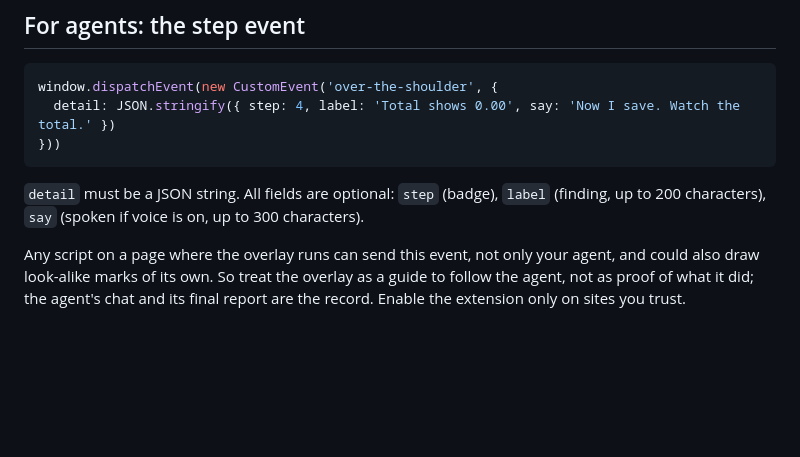
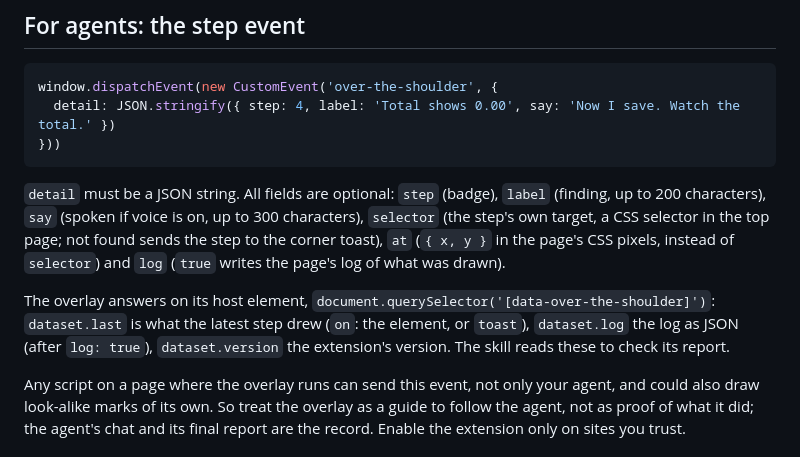
Before and after one commit to ahmadrazainbox/over-the-shoulder, a Markdown page: README.md, the part around one of its changes. Rendered like a GitHub page; blank space fills up the shorter version.

Commit message:
README: the step event's new fields and read-backs
From the review of #14: the README listed only step, label and say.
Adds selector, at and log, and the host's data-last, data-log and
data-version; rewraps the Releases paragraph.

Co-Authored-By: Claude Opus 5.5 <noreply@anthropic.com>

````diff
--- a/README.md
+++ b/README.md
@@ -77,7 +77,13 @@ window.dispatchEvent(new CustomEvent('over-the-shoulder', {
 ```
 
 `detail` must be a JSON string. All fields are optional: `step` (badge), `label` (finding, up to 200
-characters), `say` (spoken if voice is on, up to 300 characters).
+characters), `say` (spoken if voice is on, up to 300 characters), `selector` (the step's own target, a CSS
+selector in the top page; not found sends the step to the corner toast), `at` (`{ x, y }` in the page's CSS
+pixels, instead of `selector`) and `log` (`true` writes the page's log of what was drawn).
+
+The overlay answers on its host element, `document.querySelector('[data-over-the-shoulder]')`:
+`dataset.last` is what the latest step drew (`on`: the element, or `toast`), `dataset.log` the log as JSON
+(after `log: true`), `dataset.version` the extension's version. The skill reads these to check its report.
 
 Any script on a page where the overlay runs can send this event, not only your agent, and could also draw
 look-alike marks of its own. So treat the overlay as a guide to follow the agent, not as proof of what it
````
Also changed, not shown: other parts of README.md (+2 -2 lines).
